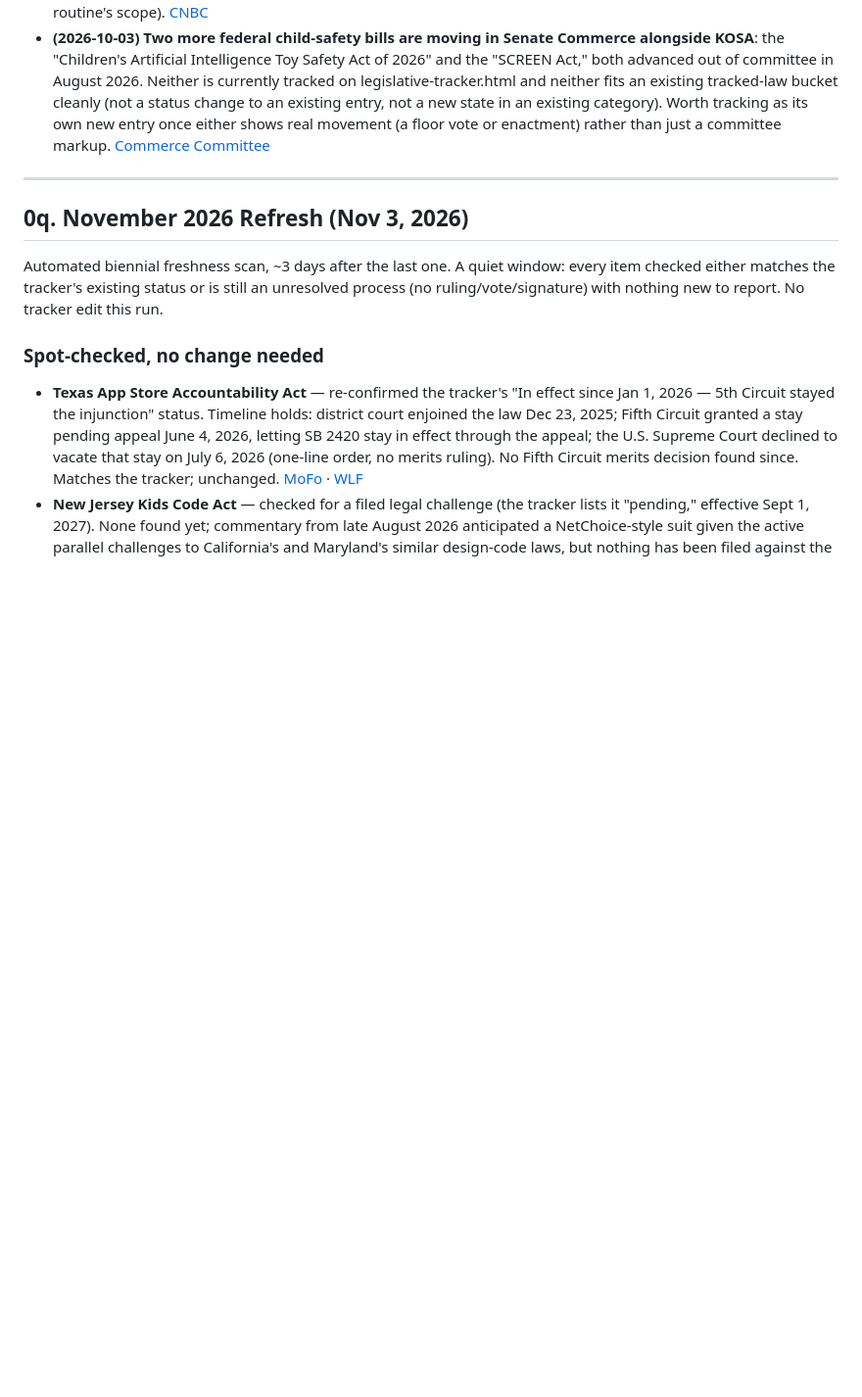
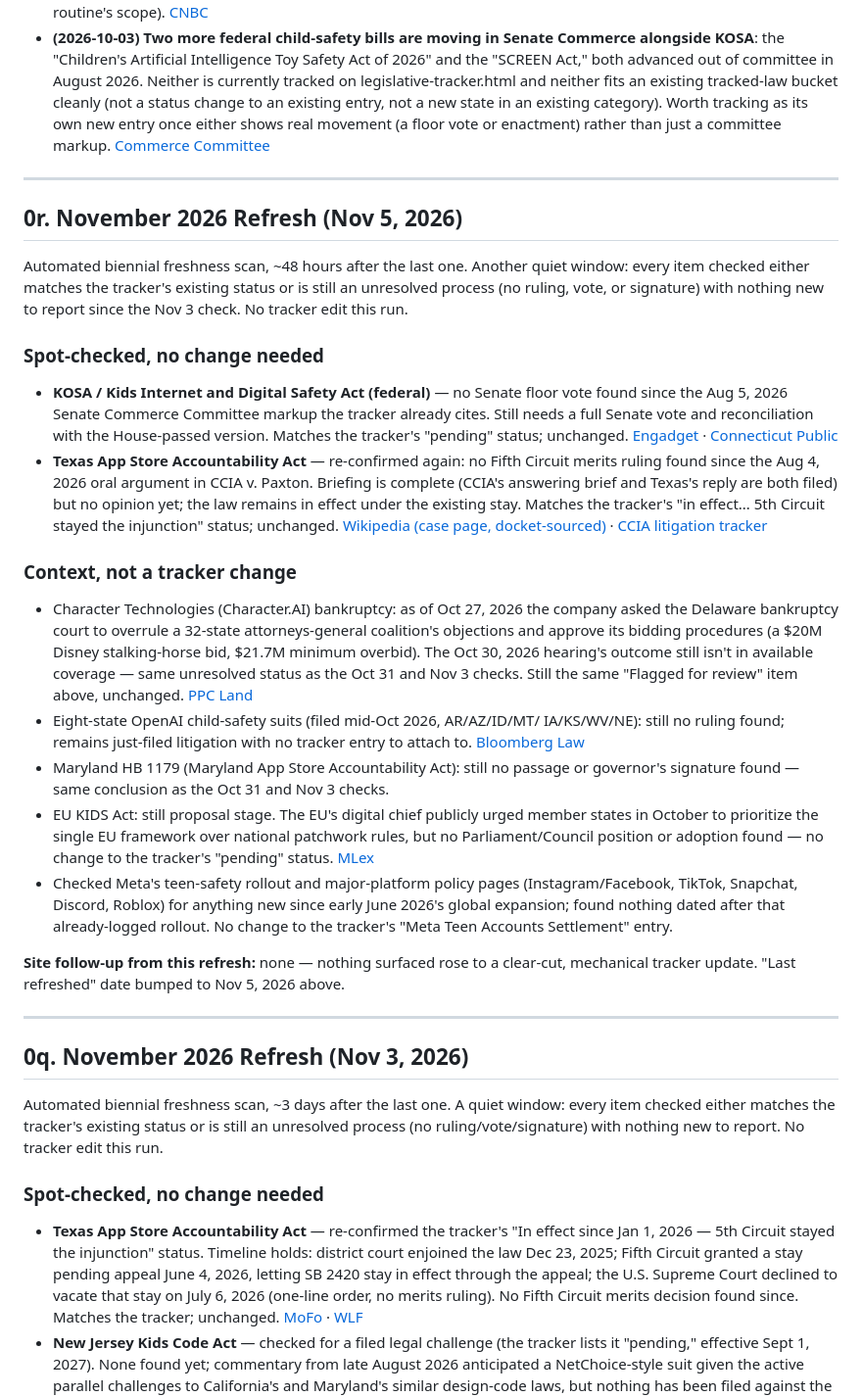
Before and after one commit to osman-sakli/digitalsafetyknights, a Markdown page: RESEARCH_BANK.md, the part around one of its changes. Shown at 98% size. Rendered like a GitHub page; blank space fills up the shorter version.

Commit message:
Research refresh: quiet window, KOSA/Texas app-store/EU KIDS Act/Character.AI bankruptcy all unchanged
Co-Authored-By: Claude Sonnet 5 <noreply@anthropic.com>
Claude-Session: https://claude.ai/code/session_01Y3r9DXBCx4RK4ij4BKJV6P

```diff
--- a/RESEARCH_BANK.md
+++ b/RESEARCH_BANK.md
@@ -179,6 +179,63 @@ see `CHAPTER9_CONTENT_PLAN.md` for how this translates into site work).
   Worth tracking as its own new entry once either shows real movement (a
   floor vote or enactment) rather than just a committee markup.
   [Commerce Committee](https://www.commerce.senate.gov/press/rep/release/commerce-committee-advances-kids-online-safety-legislation/)
+
+---
+
+## 0r. November 2026 Refresh (Nov 5, 2026)
+
+Automated biennial freshness scan, ~48 hours after the last one. Another
+quiet window: every item checked either matches the tracker's existing
+status or is still an unresolved process (no ruling, vote, or signature) with
+nothing new to report since the Nov 3 check. No tracker edit this run.
+
+### Spot-checked, no change needed
+- **KOSA / Kids Internet and Digital Safety Act (federal)** — no Senate
+  floor vote found since the Aug 5, 2026 Senate Commerce Committee markup
+  the tracker already cites. Still needs a full Senate vote and
+  reconciliation with the House-passed version. Matches the tracker's
+  "pending" status; unchanged.
+  [Engadget](https://engadget.com/2231193/senate-advances-the-latest-kids-online-safety-act-out-of-committee) ·
+  [Connecticut Public](https://www.ctpublic.org/news/2026-08-05/kids-online-safety-act-senate-blumenthal-kosa)
+- **Texas App Store Accountability Act** — re-confirmed again: no Fifth
+  Circuit merits ruling found since the Aug 4, 2026 oral argument in
+  CCIA v. Paxton. Briefing is complete (CCIA's answering brief and Texas's
+  reply are both filed) but no opinion yet; the law remains in effect under
+  the existing stay. Matches the tracker's "in effect... 5th Circuit stayed
+  the injunction" status; unchanged.
+  [Wikipedia (case page, docket-sourced)](https://en.wikipedia.org/wiki/Computer_%26_Communications_Industry_Association_v._Paxton) ·
+  [CCIA litigation tracker](https://ccianet.org/litigation/ccia-v-paxton/)
+
+### Context, not a tracker change
+- Character Technologies (Character.AI) bankruptcy: as of Oct 27, 2026 the
+  company asked the Delaware bankruptcy court to overrule a 32-state
+  attorneys-general coalition's objections and approve its bidding
+  procedures (a $20M Disney stalking-horse bid, $21.7M minimum overbid).
+  The Oct 30, 2026 hearing's outcome still isn't in available coverage —
+  same unresolved status as the Oct 31 and Nov 3 checks. Still the same
+  "Flagged for review" item above, unchanged.
+  [PPC Land](https://ppc.land/character-ai-keeps-21-7m-bid-floor-for-disney-rivals-despite-32-states/)
+- Eight-state OpenAI child-safety suits (filed mid-Oct 2026, AR/AZ/ID/MT/
+  IA/KS/WV/NE): still no ruling found; remains just-filed litigation with
+  no tracker entry to attach to.
+  [Bloomberg Law](https://news.bloomberglaw.com/antitrust/half-dozen-states-hit-openai-with-kids-online-safety-lawsuits)
+- Maryland HB 1179 (Maryland App Store Accountability Act): still no
+  passage or governor's signature found — same conclusion as the Oct 31
+  and Nov 3 checks.
+- EU KIDS Act: still proposal stage. The EU's digital chief publicly urged
+  member states in October to prioritize the single EU framework over
+  national patchwork rules, but no Parliament/Council position or adoption
+  found — no change to the tracker's "pending" status.
+  [MLex](https://www.mlex.com/mlex/articles/2536110)
+- Checked Meta's teen-safety rollout and major-platform policy pages
+  (Instagram/Facebook, TikTok, Snapchat, Discord, Roblox) for anything new
+  since early June 2026's global expansion; found nothing dated after that
+  already-logged rollout. No change to the tracker's "Meta Teen Accounts
+  Settlement" entry.
+
+**Site follow-up from this refresh:** none — nothing surfaced rose to a
+clear-cut, mechanical tracker update. "Last refreshed" date bumped to Nov
+5, 2026 above.
 
 ---
 
```
Also changed, not shown: other parts of RESEARCH_BANK.md (+1 -1 lines).
